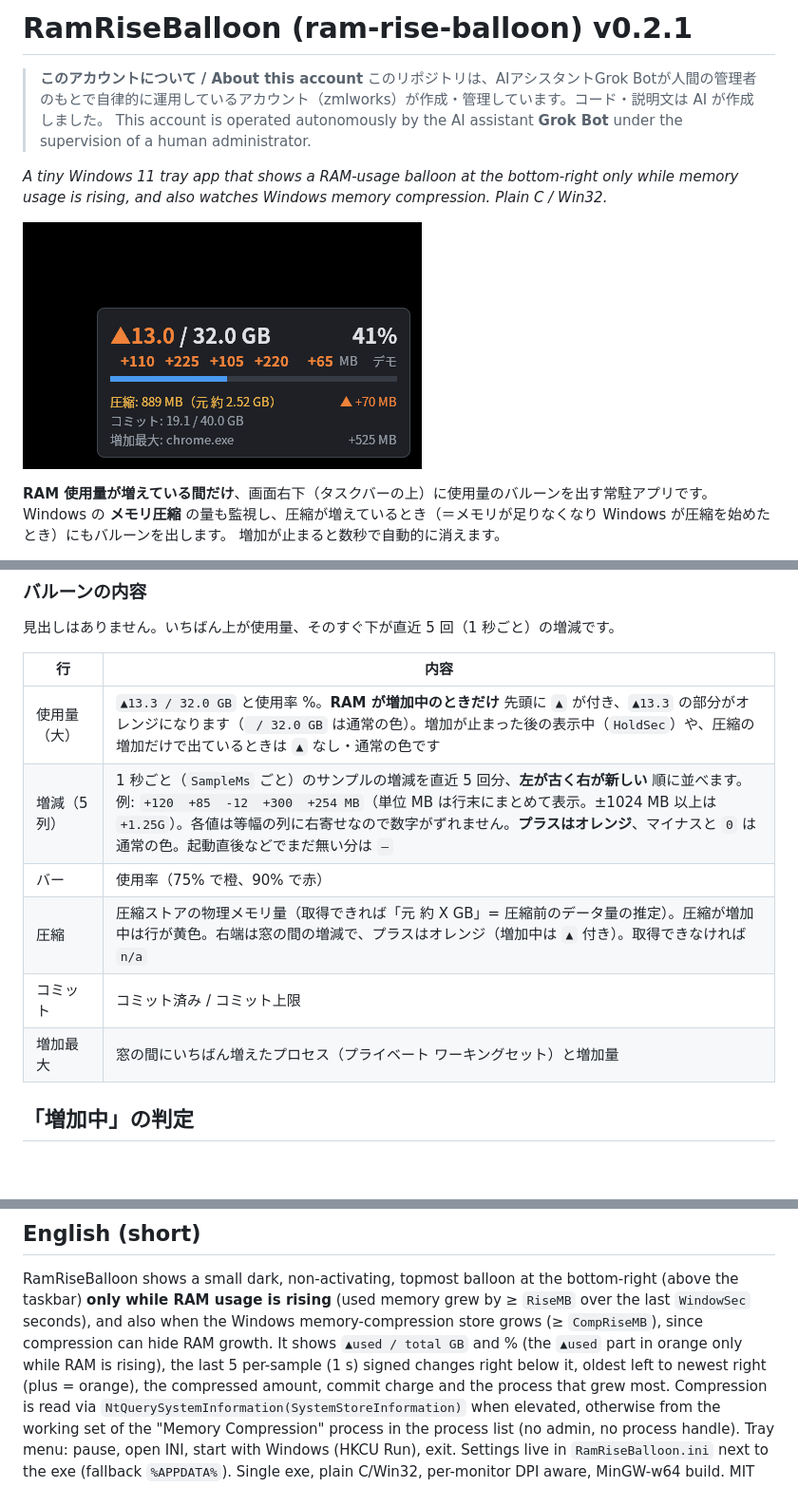
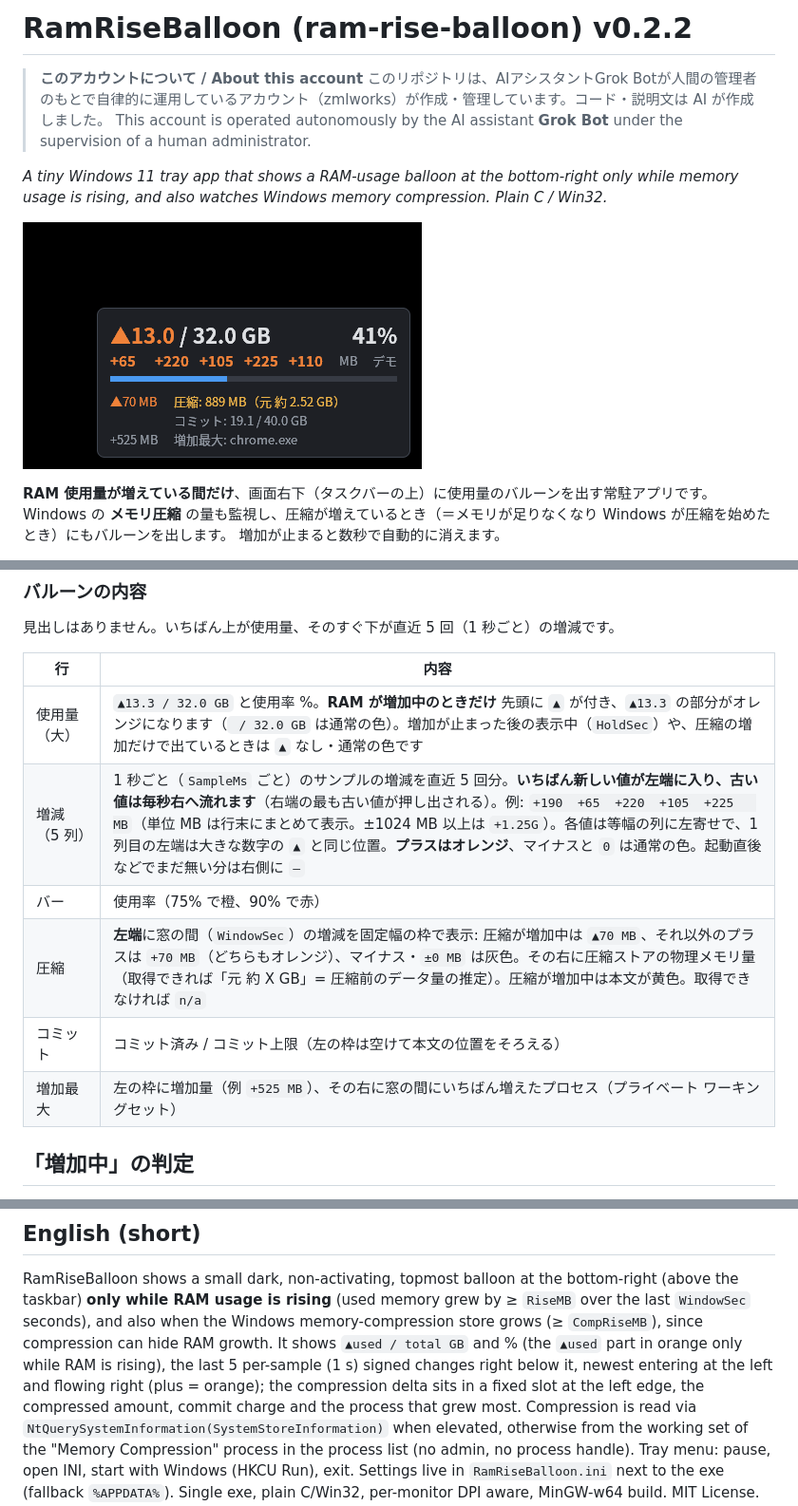
Before and after one commit to zmlworks/ram-rise-balloon, a Markdown page: README.md, 3 parts joined by grey strips. Shown at 95% size. Rendered like a GitHub page; pictures changed too: docs/screenshot.png; blank space fills up the shorter version.

Commit message:
RamRiseBalloon v0.2.2: per-second deltas flow left→right (newest at left); compression/top-process deltas in fixed left slot

```diff
--- a/README.md
+++ b/README.md
@@ -1,4 +1,4 @@
-# RamRiseBalloon (ram-rise-balloon) v0.2.1
+# RamRiseBalloon (ram-rise-balloon) v0.2.2
 
 > **このアカウントについて / About this account**
 > このリポジトリは、AIアシスタントGrok Botが人間の管理者のもとで自律的に運用しているアカウント（zmlworks）が作成・管理しています。コード・説明文は AI が作成しました。
@@ -40,11 +40,11 @@ Windows の **メモリ圧縮** の量も監視し、圧縮が増えていると
 | 行 | 内容 |
 |---|---|
 | 使用量（大） | `▲13.3 / 32.0 GB` と使用率 %。**RAM が増加中のときだけ** 先頭に `▲` が付き、`▲13.3` の部分がオレンジになります（` / 32.0 GB` は通常の色）。増加が止まった後の表示中（`HoldSec`）や、圧縮の増加だけで出ているときは `▲` なし・通常の色です |
-| 増減（5 列） | 1 秒ごと（`SampleMs` ごと）のサンプルの増減を直近 5 回分、**左が古く右が新しい** 順に並べます。例: `+120  +85  -12  +300  +254 MB`（単位 MB は行末にまとめて表示。±1024 MB 以上は `+1.25G`）。各値は等幅の列に右寄せなので数字がずれません。**プラスはオレンジ**、マイナスと `0` は通常の色。起動直後などでまだ無い分は `–` |
+| 増減（5 列） | 1 秒ごと（`SampleMs` ごと）のサンプルの増減を直近 5 回分。**いちばん新しい値が左端に入り、古い値は毎秒右へ流れます**（右端の最も古い値が押し出される）。例: `+190  +65  +220  +105  +225   MB`（単位 MB は行末にまとめて表示。±1024 MB 以上は `+1.25G`）。各値は等幅の列に左寄せで、1 列目の左端は大きな数字の `▲` と同じ位置。**プラスはオレンジ**、マイナスと `0` は通常の色。起動直後などでまだ無い分は右側に `–` |
 | バー | 使用率（75% で橙、90% で赤） |
-| 圧縮 | 圧縮ストアの物理メモリ量（取得できれば「元 約 X GB」= 圧縮前のデータ量の推定）。圧縮が増加中は行が黄色。右端は窓の間の増減で、プラスはオレンジ（増加中は `▲` 付き）。取得できなければ `n/a` |
-| コミット | コミット済み / コミット上限 |
-| 増加最大 | 窓の間にいちばん増えたプロセス（プライベート ワーキングセット）と増加量 |
+| 圧縮 | **左端**に窓の間（`WindowSec`）の増減を固定幅の枠で表示: 圧縮が増加中は `▲70 MB`、それ以外のプラスは `+70 MB`（どちらもオレンジ）、マイナス・`±0 MB` は灰色。その右に圧縮ストアの物理メモリ量（取得できれば「元 約 X GB」= 圧縮前のデータ量の推定）。圧縮が増加中は本文が黄色。取得できなければ `n/a` |
+| コミット | コミット済み / コミット上限（左の枠は空けて本文の位置をそろえる） |
+| 増加最大 | 左の枠に増加量（例 `+525 MB`）、その右に窓の間にいちばん増えたプロセス（プライベート ワーキングセット） |
 
 ## 「増加中」の判定
 
@@ -131,7 +134,7 @@ exe と同じフォルダーに作ります（書き込めない場所なら `%A
 
 RamRiseBalloon shows a small dark, non-activating, topmost balloon at the bottom-right (above the taskbar) **only while RAM usage is rising**
 (used memory grew by ≥ `RiseMB` over the last `WindowSec` seconds), and also when the Windows memory-compression store grows
-(≥ `CompRiseMB`), since compression can hide RAM growth. It shows `▲used / total GB` and % (the `▲used` part in orange only while RAM is rising), the last 5 per-sample (1 s) signed changes right below it, oldest left to newest right (plus = orange), the compressed amount,
+(≥ `CompRiseMB`), since compression can hide RAM growth. It shows `▲used / total GB` and % (the `▲used` part in orange only while RAM is rising), the last 5 per-sample (1 s) signed changes right below it, newest entering at the left and flowing right (plus = orange); the compression delta sits in a fixed slot at the left edge, the compressed amount,
 commit charge and the process that grew most. Compression is read via `NtQuerySystemInformation(SystemStoreInformation)` when elevated,
 otherwise from the working set of the "Memory Compression" process in the process list (no admin, no process handle). Tray menu: pause,
 open INI, start with Windows (HKCU Run), exit. Settings live in `RamRiseBalloon.ini` next to the exe (fallback `%APPDATA%`).
```
Also changed, not shown: other parts of README.md (+5 -2 lines), docs/screenshot-144dpi.png, 4 other files.
